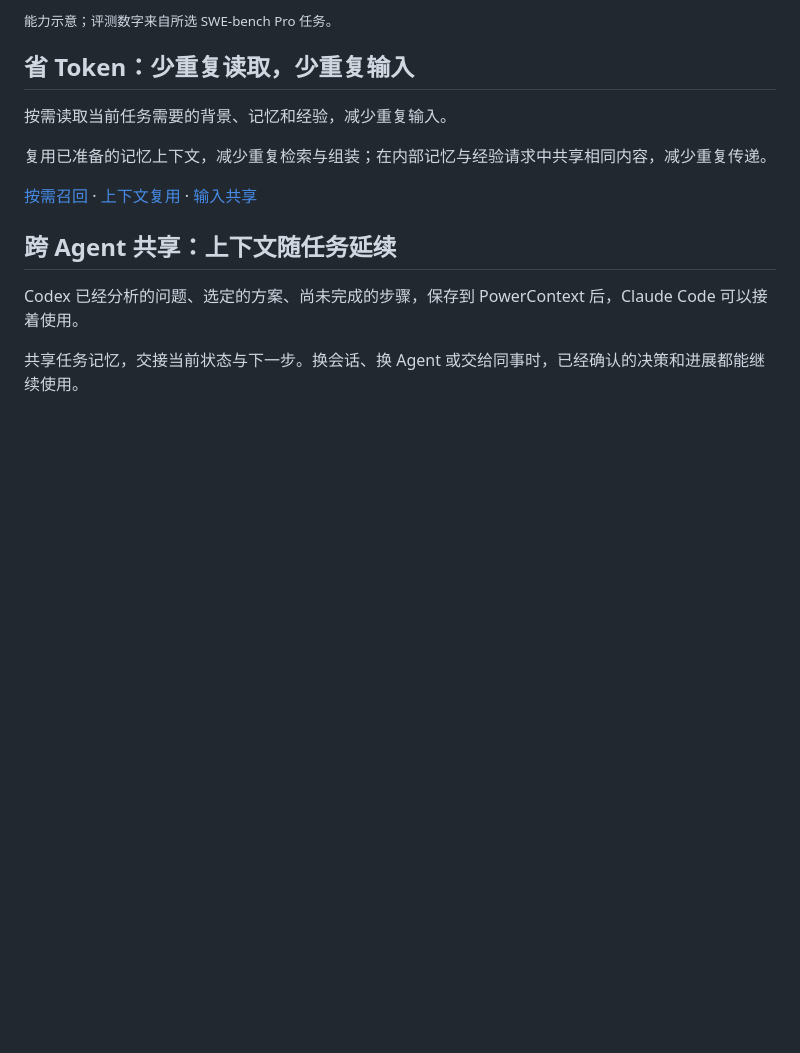
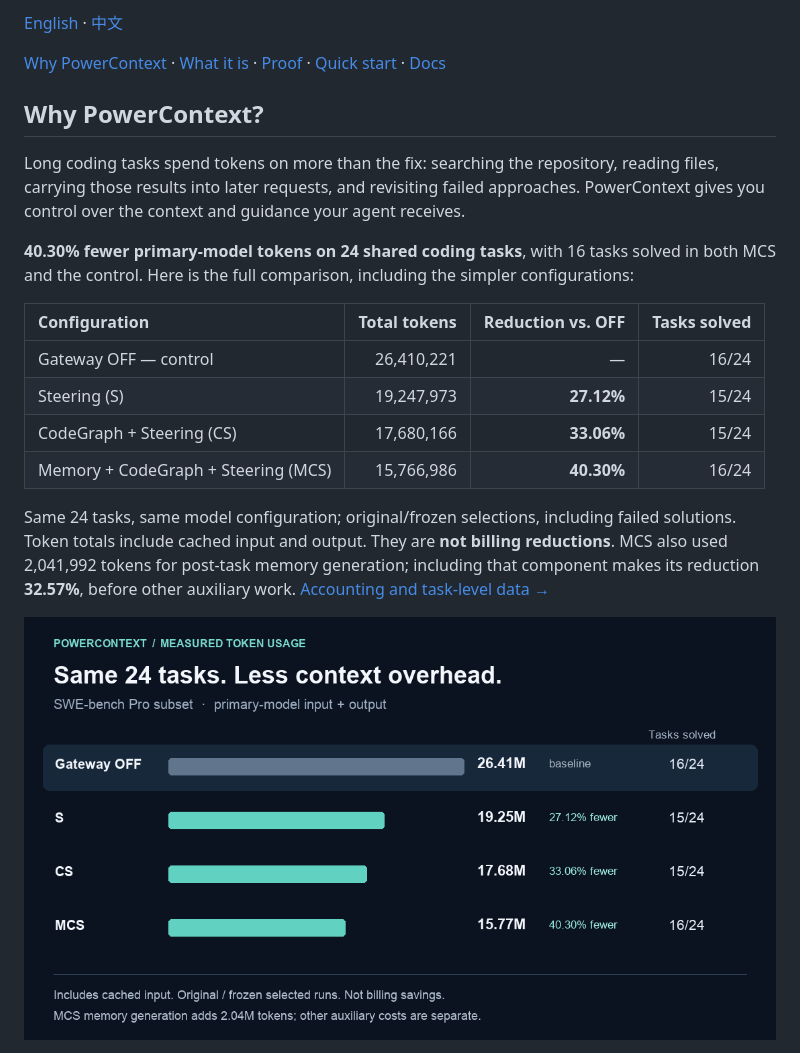
Before and after one commit to frf12/powercontext, a Markdown page: README.md, the part around one of its changes. Drawn GitHub-style; pictures changed too: docs/assets/token-savings-24.gif (added); blank space fills up the shorter version.

Commit message:
docs: lead README with measured token savings

```diff
--- a/README.md
+++ b/README.md
@@ -10,17 +8,22 @@
 
-<sub>能力示意；评测数字来自所选 SWE-bench Pro 任务。</sub>
+[English](README.md) · [中文](README_CN.md)
 
-## 省 Token：少重复读取，少重复输入
+[Why PowerContext](#why-powercontext) · [What it is](#what-is-powercontext) · [Proof](#proof-it-works) · [Quick start](#quick-start) · [Docs](https://powercontext.oceanbase.io/en/docs/)
 
-按需读取当前任务需要的背景、记忆和经验，减少重复输入。
+## Why PowerContext?
 
-复用已准备的记忆上下文，减少重复检索与组装；在内部记忆与经验请求中共享相同内容，减少重复传递。
+Long coding tasks spend tokens on more than the fix: searching the repository, reading files, carrying those results into later requests, and revisiting failed approaches. PowerContext gives you control over the context and guidance your agent receives.
 
-[按需召回](https://github.com/oceanbase/powercontext/blob/20f64d72b13594ad834fcd342f5927d0d0102abb/docs/zh/docs/workflows/prepare-context-text.md) · [上下文复用](https://github.com/oceanbase/powercontext/blob/20f64d72b13594ad834fcd342f5927d0d0102abb/docs/zh/docs/operate/context-protection.md) · [输入共享](https://github.com/oceanbase/powercontext/blob/20f64d72b13594ad834fcd342f5927d0d0102abb/docs/zh/docs/operate/input-encoding.md)
+**40.30% fewer primary-model tokens on 24 shared coding tasks**, with 16 tasks solved in both MCS and the control. Here is the full comparison, including the simpler configurations:
 
-## 跨 Agent 共享：上下文随任务延续
+| Configuration | Total tokens | Reduction vs. OFF | Tasks solved |
+| :--- | ---: | ---: | ---: |
+| Gateway OFF — control | 26,410,221 | — | 16/24 |
+| Steering (S) | 19,247,973 | **27.12%** | 15/24 |
+| CodeGraph + Steering (CS) | 17,680,166 | **33.06%** | 15/24 |
+| Memory + CodeGraph + Steering (MCS) | 15,766,986 | **40.30%** | 16/24 |
 
-Codex 已经分析的问题、选定的方案、尚未完成的步骤，保存到 PowerContext 后，Claude Code 可以接着使用。
+Same 24 tasks, same model configuration; original/frozen selections, including failed solutions. Token totals include cached input and output. They are **not billing reductions**. MCS also used 2,041,992 tokens for post-task memory generation; including that component makes its reduction **32.57%**, before other auxiliary work. [Accounting and task-level data →](docs/benchmarks/token-savings/README.md)
 
-共享任务记忆，交接当前状态与下一步。换会话、换 Agent 或交给同事时，已经确认的决策和进展都能继续使用。
+![Measured primary-model token totals for the same 24 tasks: Gateway OFF 26.41M, S 19.25M, CS 17.68M, MCS 15.77M. Memory generation is additional.](docs/assets/token-savings-24.gif)
 
```
Also changed, not shown: other parts of README.md (+89 -55 lines), README_CN.md (+100 -61 lines), docs/assets/token-savings-24.png (added), 7 other files.
